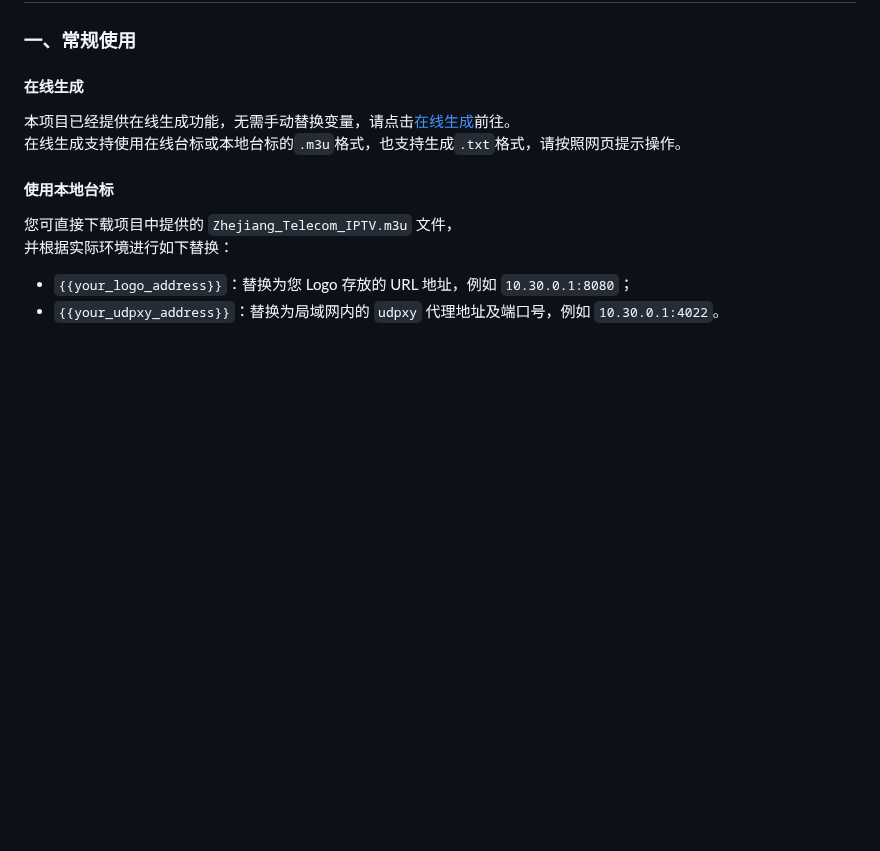
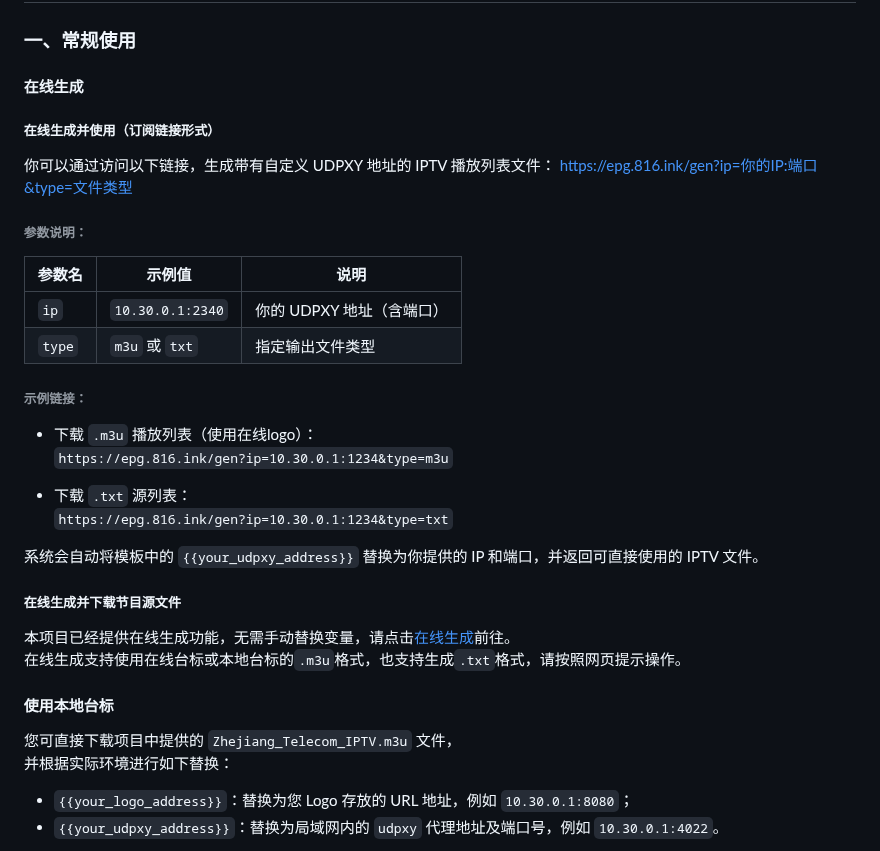
Before and after one commit to FHZDCJ/Zhejiang_Telecom_IPTV, a Markdown page: README.md, the part around the change. Drawn GitHub-style; blank space fills up the shorter version.

Commit message:
更新README.md描述

```diff
--- a/README.md
+++ b/README.md
@@ -22,6 +22,31 @@
 ### 一、常规使用
 
 #### 在线生成
+
+##### 在线生成并使用（订阅链接形式）
+
+你可以通过访问以下链接，生成带有自定义 UDPXY 地址的 IPTV 播放列表文件：
+https://epg.816.ink/gen?ip=你的IP:端口&type=文件类型
+
+###### 参数说明：
+
+| 参数名    | 示例值              | 说明               |
+|--------|------------------|------------------|
+| `ip`   | `10.30.0.1:2340` | 你的 UDPXY 地址（含端口） |
+| `type` | `m3u` 或 `txt`    | 指定输出文件类型         |
+
+###### 示例链接：
+
+- 下载 `.m3u` 播放列表（使用在线logo）：
+  `https://epg.816.ink/gen?ip=10.30.0.1:1234&type=m3u`
+
+- 下载 `.txt` 源列表：
+  `https://epg.816.ink/gen?ip=10.30.0.1:1234&type=txt`
+
+系统会自动将模板中的 `{{your_udpxy_address}}` 替换为你提供的 IP 和端口，并返回可直接使用的 IPTV 文件。
+
+
+##### 在线生成并下载节目源文件
 
 本项目已经提供在线生成功能，无需手动替换变量，请点击[在线生成](https://epg.816.ink/gen.html)前往。
 在线生成支持使用在线台标或本地台标的`.m3u`格式，也支持生成`.txt`格式，请按照网页提示操作。
```
